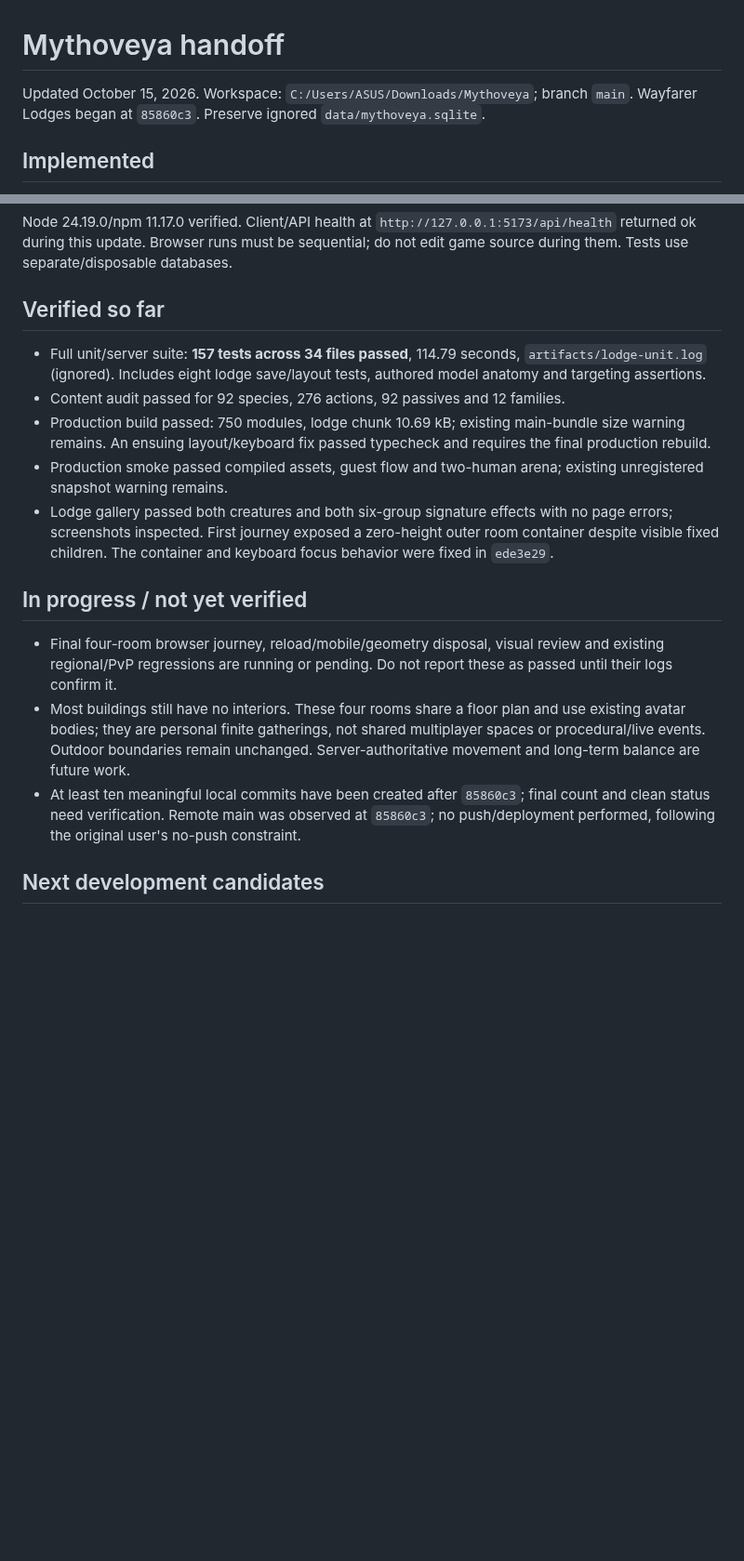
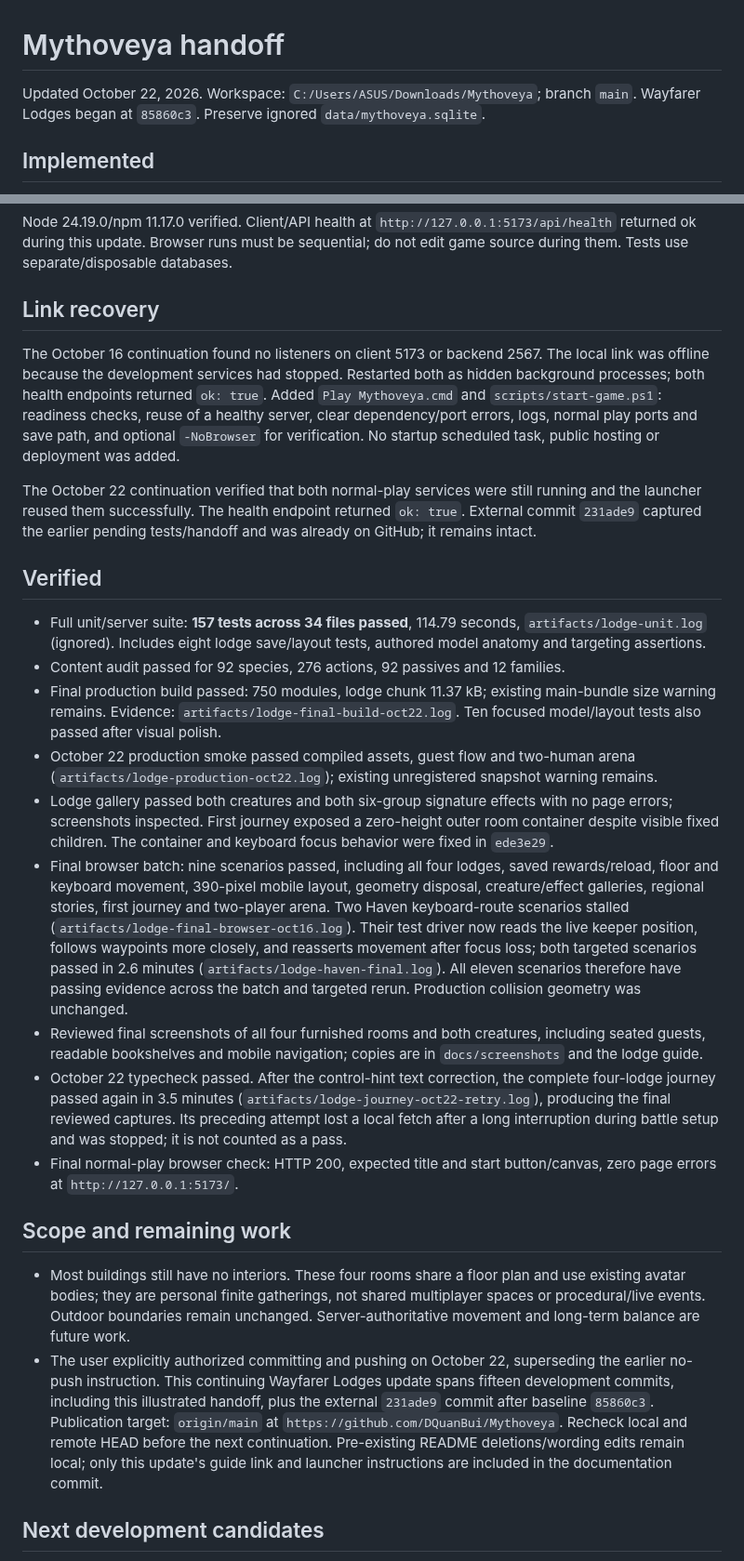
Before and after one commit to DQuanBui/Mythoveya, a Markdown page: PROGRESS.md, 2 parts joined by grey strips. Shown at 93% size. Drawn GitHub-style; blank space fills up the shorter version.

```diff
--- a/PROGRESS.md
+++ b/PROGRESS.md
@@ -1,6 +1,6 @@
 # Mythoveya handoff
 
-Updated October 15, 2026. Workspace: `C:/Users/ASUS/Downloads/Mythoveya`; branch `main`. Wayfarer Lodges began at `85860c3`. Preserve ignored `data/mythoveya.sqlite`.
+Updated October 22, 2026. Workspace: `C:/Users/ASUS/Downloads/Mythoveya`; branch `main`. Wayfarer Lodges began at `85860c3`. Preserve ignored `data/mythoveya.sqlite`.
 
 ## Implemented
 
@@ -35,19 +35,28 @@ npm run test:e2e             # isolated services on 5174/2568
 
 Node 24.19.0/npm 11.17.0 verified. Client/API health at `http://127.0.0.1:5173/api/health` returned ok during this update. Browser runs must be sequential; do not edit game source during them. Tests use separate/disposable databases.
 
-## Verified so far
+## Link recovery
+
+The October 16 continuation found no listeners on client 5173 or backend 2567. The local link was offline because the development services had stopped. Restarted both as hidden background processes; both health endpoints returned `ok: true`. Added `Play Mythoveya.cmd` and `scripts/start-game.ps1`: readiness checks, reuse of a healthy server, clear dependency/port errors, logs, normal play ports and save path, and optional `-NoBrowser` for verification. No startup scheduled task, public hosting or deployment was added.
+
+The October 22 continuation verified that both normal-play services were still running and the launcher reused them successfully. The health endpoint returned `ok: true`. External commit `231ade9` captured the earlier pending tests/handoff and was already on GitHub; it remains intact.
+
+## Verified
 
 - Full unit/server suite: **157 tests across 34 files passed**, 114.79 seconds, `artifacts/lodge-unit.log` (ignored). Includes eight lodge save/layout tests, authored model anatomy and targeting assertions.
 - Content audit passed for 92 species, 276 actions, 92 passives and 12 families.
-- Production build passed: 750 modules, lodge chunk 10.69 kB; existing main-bundle size warning remains. An ensuing layout/keyboard fix passed typecheck and requires the final production rebuild.
-- Production smoke passed compiled assets, guest flow and two-human arena; existing unregistered snapshot warning remains.
+- Final production build passed: 750 modules, lodge chunk 11.37 kB; existing main-bundle size warning remains. Evidence: `artifacts/lodge-final-build-oct22.log`. Ten focused model/layout tests also passed after visual polish.
+- October 22 production smoke passed compiled assets, guest flow and two-human arena (`artifacts/lodge-production-oct22.log`); existing unregistered snapshot warning remains.
 - Lodge gallery passed both creatures and both six-group signature effects with no page errors; screenshots inspected. First journey exposed a zero-height outer room container despite visible fixed children. The container and keyboard focus behavior were fixed in `ede3e29`.
+- Final browser batch: nine scenarios passed, including all four lodges, saved rewards/reload, floor and keyboard movement, 390-pixel mobile layout, geometry disposal, creature/effect galleries, regional stories, first journey and two-player arena. Two Haven keyboard-route scenarios stalled (`artifacts/lodge-final-browser-oct16.log`). Their test driver now reads the live keeper position, follows waypoints more closely, and reasserts movement after focus loss; both targeted scenarios passed in 2.6 minutes (`artifacts/lodge-haven-final.log`). All eleven scenarios therefore have passing evidence across the batch and targeted rerun. Production collision geometry was unchanged.
+- Reviewed final screenshots of all four furnished rooms and both creatures, including seated guests, readable bookshelves and mobile navigation; copies are in `docs/screenshots` and the lodge guide.
+- October 22 typecheck passed. After the control-hint text correction, the complete four-lodge journey passed again in 3.5 minutes (`artifacts/lodge-journey-oct22-retry.log`), producing the final reviewed captures. Its preceding attempt lost a local fetch after a long interruption during battle setup and was stopped; it is not counted as a pass.
+- Final normal-play browser check: HTTP 200, expected title and start button/canvas, zero page errors at `http://127.0.0.1:5173/`.
 
-## In progress / not yet verified
+## Scope and remaining work
 
-- Final four-room browser journey, reload/mobile/geometry disposal, visual review and existing regional/PvP regressions are running or pending. Do not report these as passed until their logs confirm it.
 - Most buildings still have no interiors. These four rooms share a floor plan and use existing avatar bodies; they are personal finite gatherings, not shared multiplayer spaces or procedural/live events. Outdoor boundaries remain unchanged. Server-authoritative movement and long-term balance are future work.
-- At least ten meaningful local commits have been created after `85860c3`; final count and clean status need verification. Remote main was observed at `85860c3`; no push/deployment performed, following the original user's no-push constraint.
+- The user explicitly authorized committing and pushing on October 22, superseding the earlier no-push instruction. This continuing Wayfarer Lodges update spans fifteen development commits, including this illustrated handoff, plus the external `231ade9` commit after baseline `85860c3`. Publication target: `origin/main` at `https://github.com/DQuanBui/Mythoveya`. Recheck local and remote HEAD before the next continuation. Pre-existing README deletions/wording edits remain local; only this update's guide link and launcher instructions are included in the documentation commit.
 
 ## Next development candidates
 
```
Also changed, not shown: README.md (+3 -1 lines), docs/LODGES.md (+16 -0 lines), docs/screenshots/lodge-canyon.png (added), docs/screenshots/lodge-haven.png (added), docs/screenshots/lodge-hollow.png (added), docs/screenshots/lodge-meadow.png (added), docs/screenshots/lodge-model-lumeswallow.png (added), docs/screenshots/lodge-model-velvetmoth.png (added).
